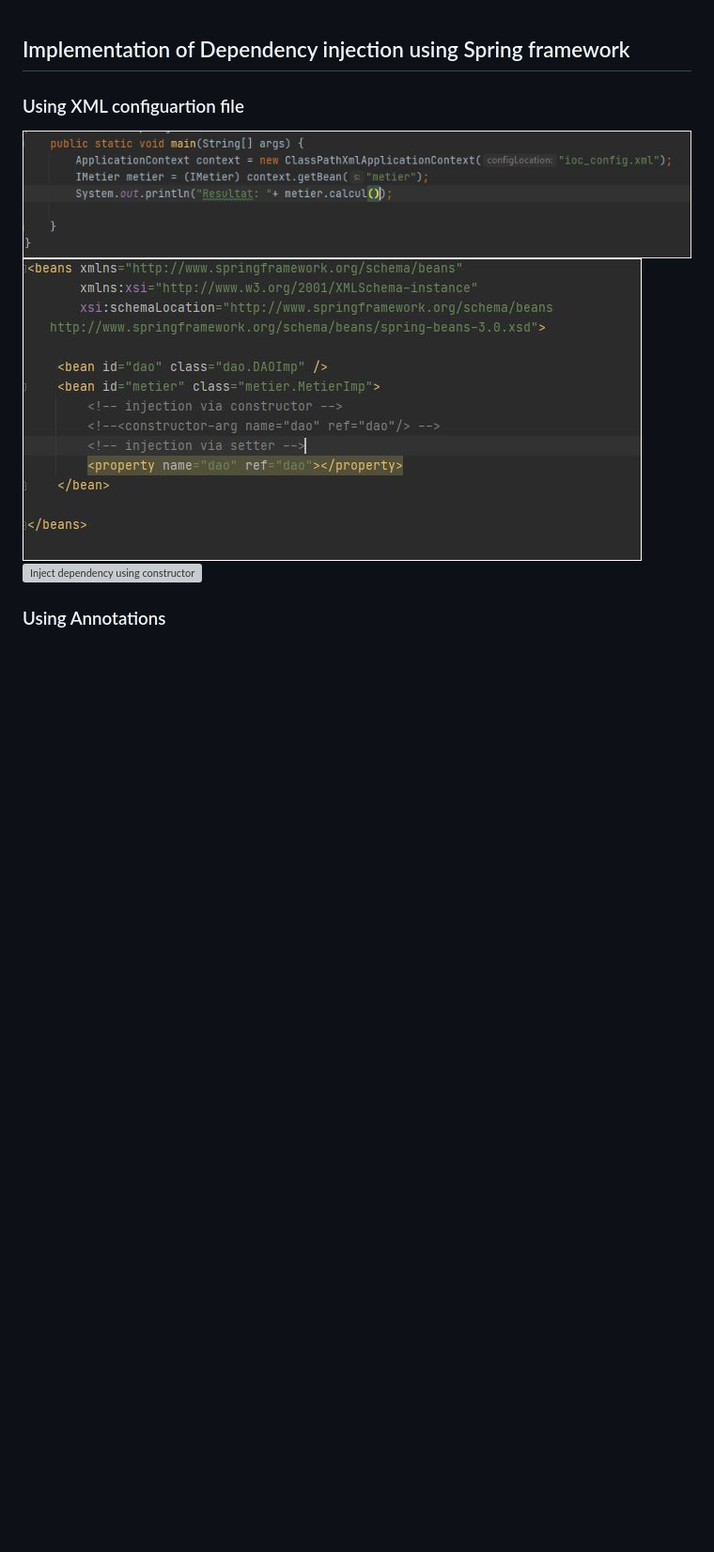
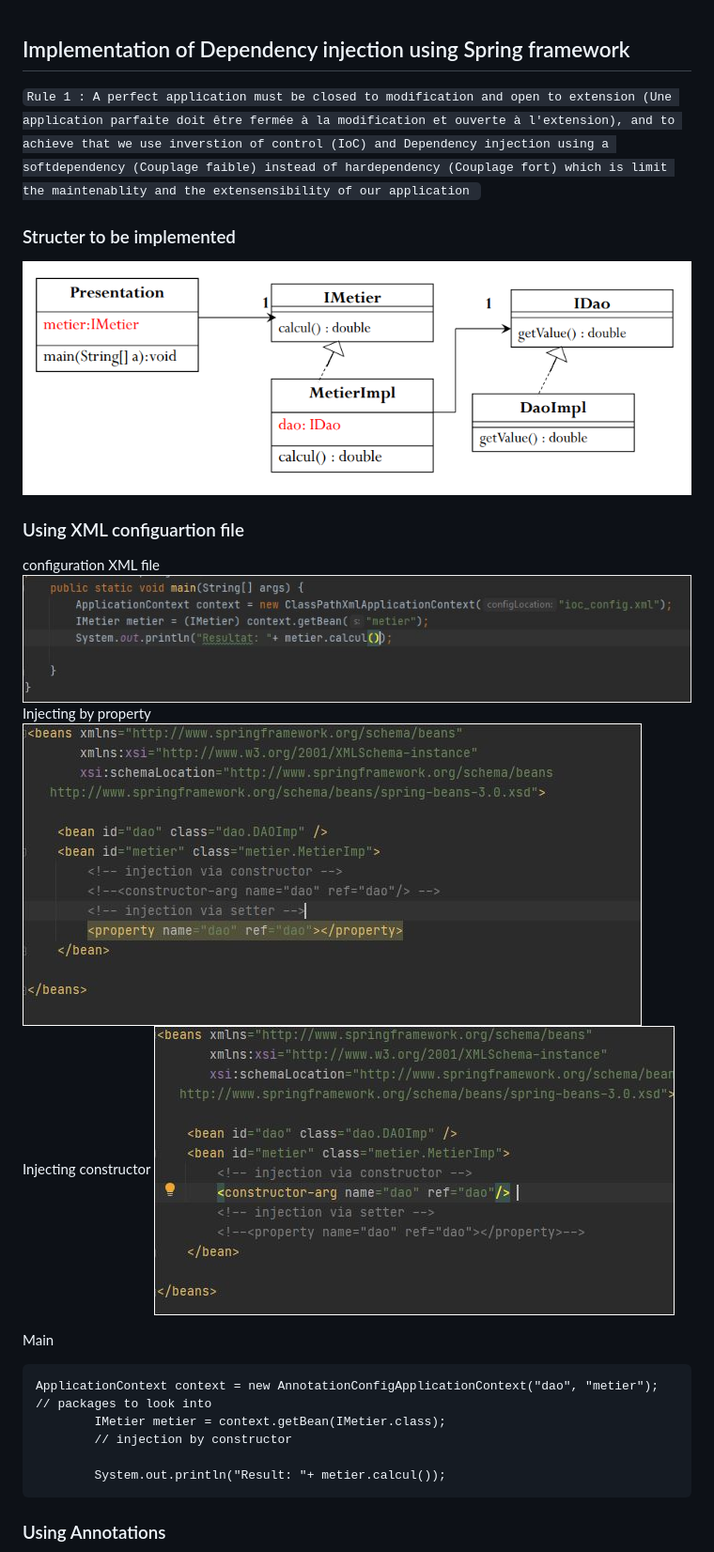
Before and after one commit to essadeq-elaamiri/ELAAMIRI_JEE, a Markdown page: S4_enset_ioc_1/README.md, the part around the change printed below. Shown: that part at 94% size. Drawn GitHub-style; pictures changed too: S4_enset_ioc_1/screenshots/Screenshot_1.png (added); blank space fills up the shorter version; grey boxes are pictures that could not be loaded.

Commit message:
cr up

````diff
--- a/S4_enset_ioc_1/README.md
+++ b/S4_enset_ioc_1/README.md
@@ -1,10 +1,29 @@
 ## Implementation of Dependency injection using Spring framework
+
+`Rule 1 : A perfect application must be closed to modification and open to extension (Une application parfaite doit être fermée à la modification et ouverte à l'extension), and to achieve that we use inverstion of control (IoC) and Dependency injection using a softdependency (Couplage faible) instead of hardependency (Couplage fort) which is limit the maintenablity and the extensensibility of our application `
+
+### Structer to be implemented
+
+![Uml class diagram ](screenshots/Screenshot_1.png)
 
 ### Using XML configuartion file
 
+configuration XML file
 ![Inject dependency using xml config file ](screenshots/spring_xml.JPG)
-![Inject dependency using setter ](screenshots/spring_xml_setter.JPG)
-![Inject dependency using constructor ](screenshots/spring_xml_const.JPG.JPG)
+Injecting by property
+![Inject dependency using property ](screenshots/spring_xml_setter.JPG)
+Injecting constructor
+![Inject dependency using constructor ](screenshots/spring_xml_const.JPG)
+
+Main
+
+```
+ApplicationContext context = new AnnotationConfigApplicationContext("dao", "metier"); // packages to look into
+        IMetier metier = context.getBean(IMetier.class);
+        // injection by constructor
+
+        System.out.println("Result: "+ metier.calcul());
+```
 
 ### Using Annotations
 
````
Also changed, not shown: other parts of S4_enset_ioc_1/README.md (+5 -2 lines), s4_1_DI_basics/screenshots/Screenshot_1.png (added), 1 other file.
